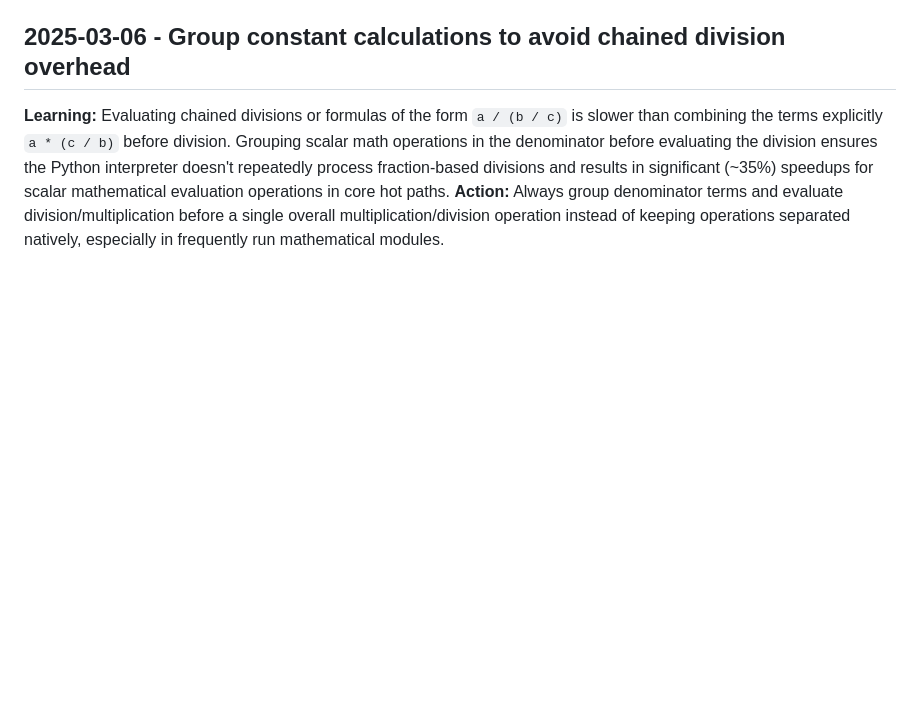
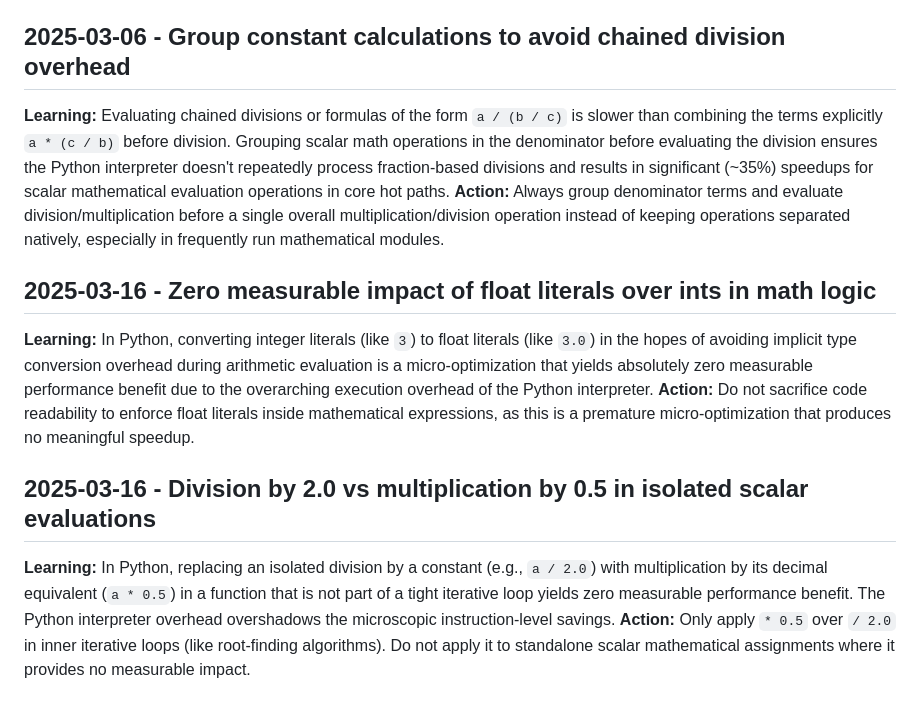
Before and after one commit to dhruvhaldar/griffith, a Markdown page: .jules/bolt.md, the part around the change. Rendered like a GitHub page; blank space fills up the shorter version.

Commit message:
Add learnings to bolt.md after identifying no measurable micro-optimizations.
Co-authored-by: dhruvhaldar <29486085+dhruvhaldar@users.noreply.github.com>

```diff
--- a/.jules/bolt.md
+++ b/.jules/bolt.md
@@ -45,3 +45,11 @@
 ## 2025-03-06 - Group constant calculations to avoid chained division overhead
 **Learning:** Evaluating chained divisions or formulas of the form `a / (b / c)` is slower than combining the terms explicitly `a * (c / b)` before division. Grouping scalar math operations in the denominator before evaluating the division ensures the Python interpreter doesn't repeatedly process fraction-based divisions and results in significant (~35%) speedups for scalar mathematical evaluation operations in core hot paths.
 **Action:** Always group denominator terms and evaluate division/multiplication before a single overall multiplication/division operation instead of keeping operations separated natively, especially in frequently run mathematical modules.
+
+## 2025-03-16 - Zero measurable impact of float literals over ints in math logic
+**Learning:** In Python, converting integer literals (like `3`) to float literals (like `3.0`) in the hopes of avoiding implicit type conversion overhead during arithmetic evaluation is a micro-optimization that yields absolutely zero measurable performance benefit due to the overarching execution overhead of the Python interpreter.
+**Action:** Do not sacrifice code readability to enforce float literals inside mathematical expressions, as this is a premature micro-optimization that produces no meaningful speedup.
+
+## 2025-03-16 - Division by 2.0 vs multiplication by 0.5 in isolated scalar evaluations
+**Learning:** In Python, replacing an isolated division by a constant (e.g., `a / 2.0`) with multiplication by its decimal equivalent (`a * 0.5`) in a function that is not part of a tight iterative loop yields zero measurable performance benefit. The Python interpreter overhead overshadows the microscopic instruction-level savings.
+**Action:** Only apply `* 0.5` over `/ 2.0` in inner iterative loops (like root-finding algorithms). Do not apply it to standalone scalar mathematical assignments where it provides no measurable impact.
```
